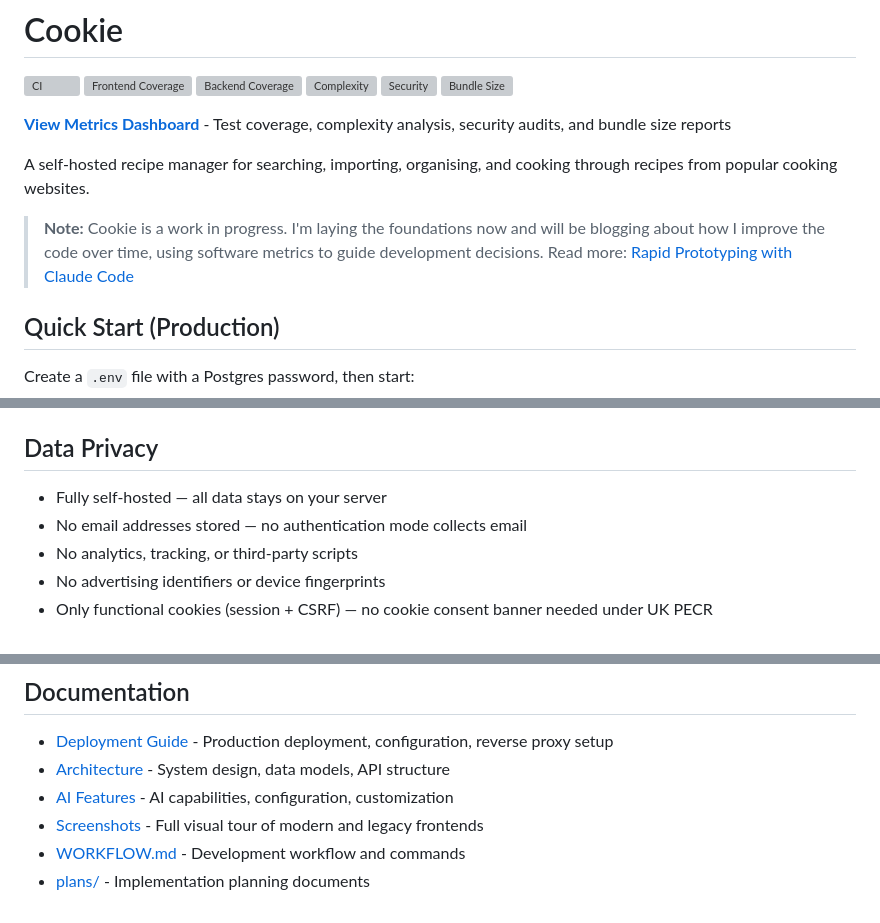
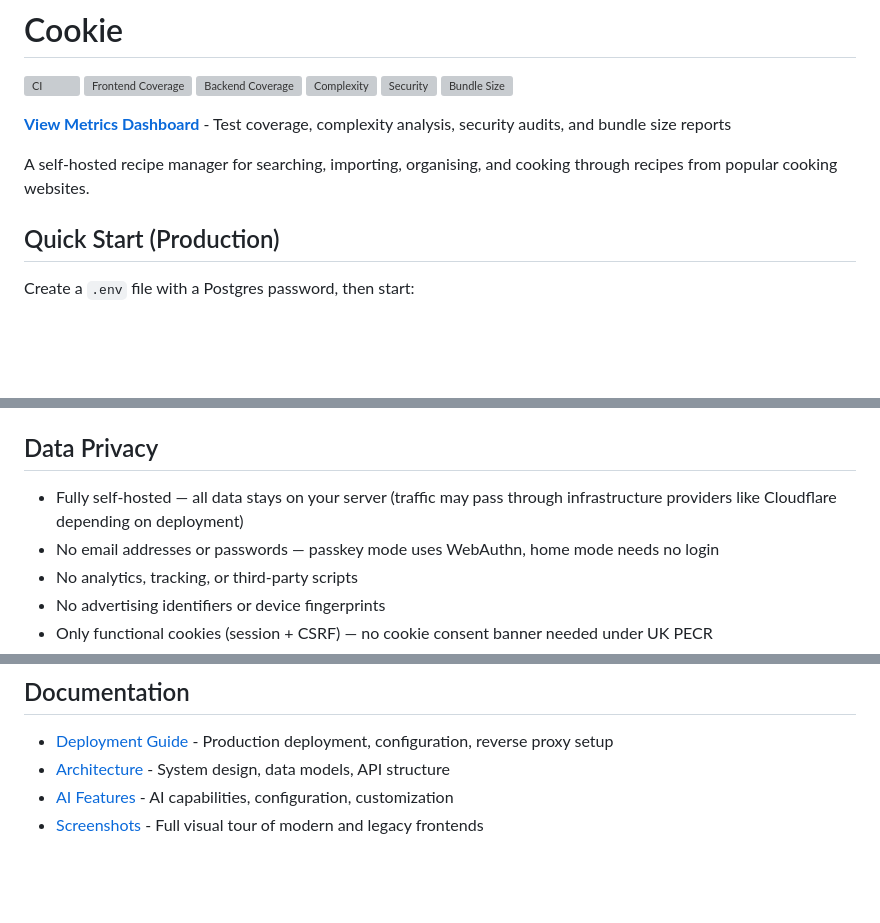
Before and after one commit to matthewdeaves/cookie, a Markdown page: README.md, 3 parts joined by grey strips. Rendered like a GitHub page; blank space fills up the shorter version; grey boxes are pictures that could not be loaded.

Commit message:
docs: Fact-check and clean up README
- Remove outdated "work in progress" note (v1.19.0, mature project)
- Remove dead links to WORKFLOW.md and plans/ (neither exist)
- Update privacy section to mention infrastructure providers
- Clarify no-password claim (WebAuthn in passkey mode, no login in home)

Co-Authored-By: Claude Opus 4.6 (1M context) <noreply@anthropic.com>

```diff
--- a/README.md
+++ b/README.md
@@ -10,8 +10,6 @@
 [**View Metrics Dashboard**](https://matthewdeaves.github.io/cookie/coverage/) - Test coverage, complexity analysis, security audits, and bundle size reports
 
 A self-hosted recipe manager for searching, importing, organising, and cooking through recipes from popular cooking websites.
-
-> **Note:** Cookie is a work in progress. I'm laying the foundations now and will be blogging about how I improve the code over time, using software metrics to guide development decisions. Read more: [Rapid Prototyping with Claude Code](https://matthewdeaves.com/blog/2026-01-11-rapid-prototyping-with-claude-code)
 
 ## Quick Start (Production)
 
@@ -163,8 +159,8 @@ Data is stored in two Docker volumes:
 
 ## Data Privacy
 
-- Fully self-hosted — all data stays on your server
-- No email addresses stored — no authentication mode collects email
+- Fully self-hosted — all data stays on your server (traffic may pass through infrastructure providers like Cloudflare depending on deployment)
+- No email addresses or passwords — passkey mode uses WebAuthn, home mode needs no login
 - No analytics, tracking, or third-party scripts
 - No advertising identifiers or device fingerprints
 - Only functional cookies (session + CSRF) — no cookie consent banner needed under UK PECR
@@ -249,5 +245,3 @@ bin/prod build          # Build production image locally
 - [Architecture](docs/ARCHITECTURE.md) - System design, data models, API structure
 - [AI Features](docs/AI-FEATURES.md) - AI capabilities, configuration, customization
 - [Screenshots](docs/SCREENSHOTS.md) - Full visual tour of modern and legacy frontends
-- [WORKFLOW.md](WORKFLOW.md) - Development workflow and commands
-- [plans/](plans/) - Implementation planning documents
```
Also changed, not shown: other parts of README.md (+0 -2 lines).
